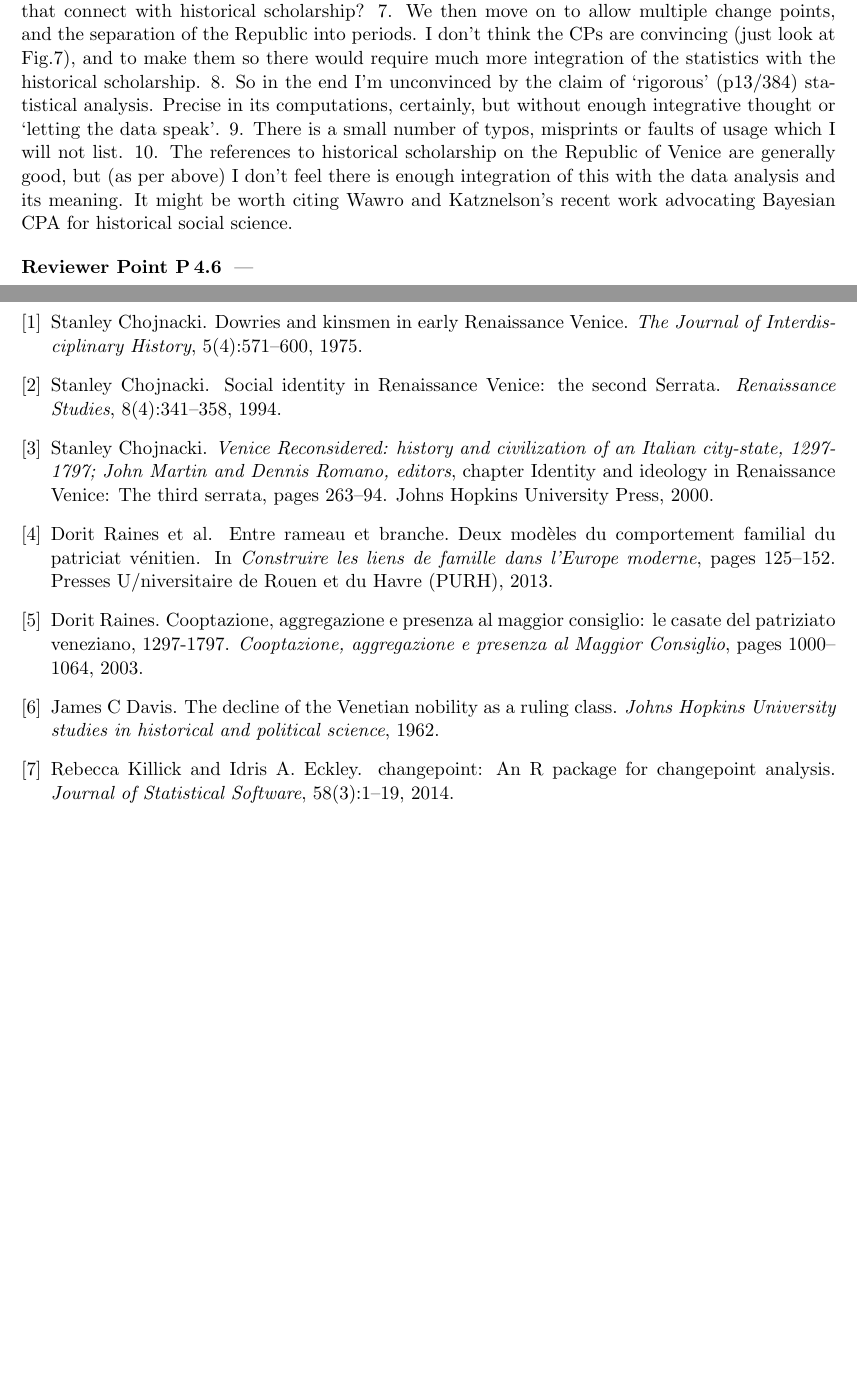
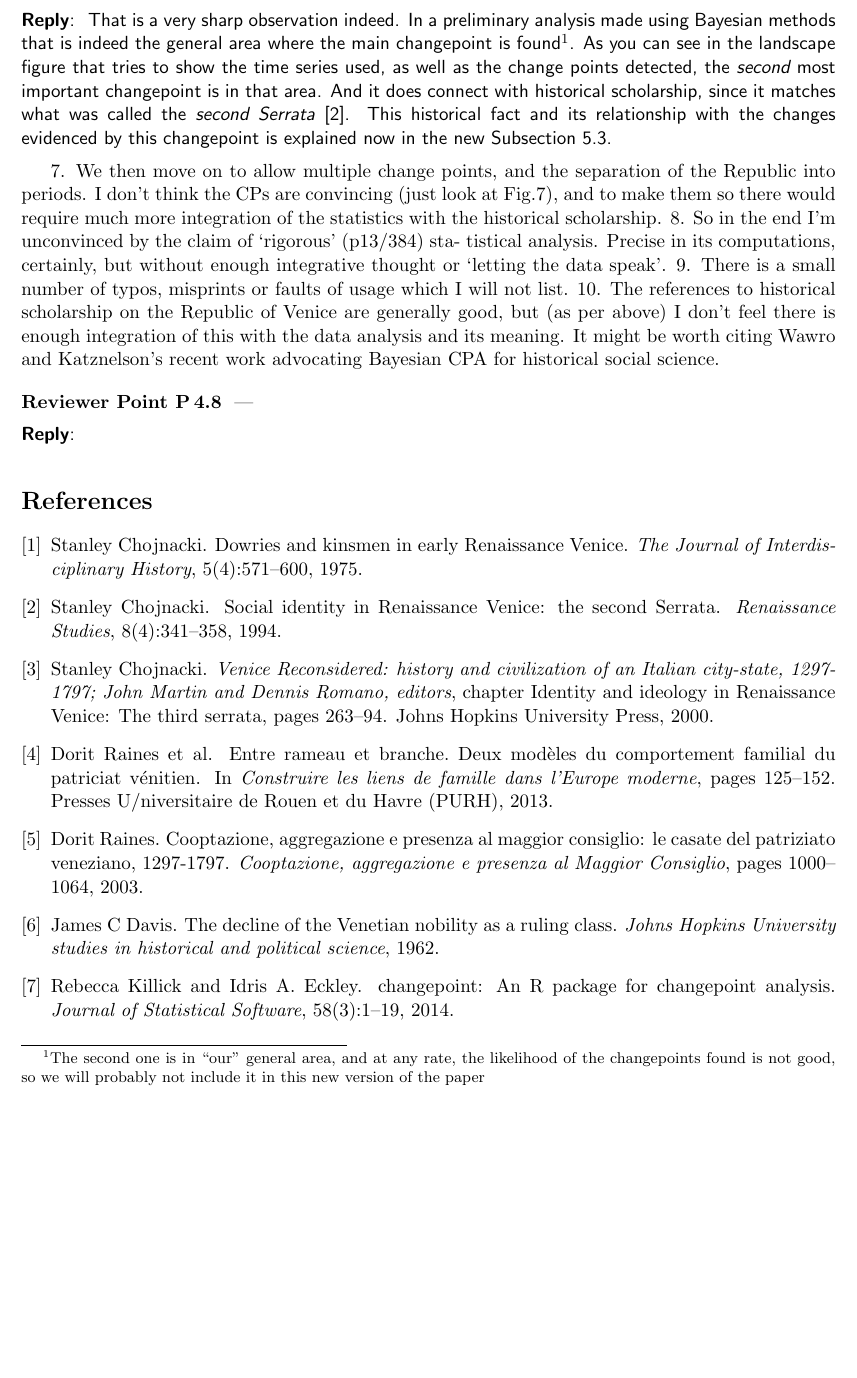
Before and after one commit to JJ/redes-venecia, a LaTeX document (letter-to-editors-mdpi-rev4.tex): two parts of pages 3 and 4 of 4 before the commit and part of page 4 of 4 after it, the two joined at a grey line, cut at the place of the change, the shorter picture padded with empty space. Compiled offline with pdfLaTeX.

Commit message:
Addressing another point + :bug:

```diff
--- a/letter-to-editors-mdpi-rev4.tex
+++ b/letter-to-editors-mdpi-rev4.tex
@@ -246,3 +268,17 @@ Does that connect with historical scholarship?
+\begin{reply}
+  That is a very sharp observation indeed. In a preliminary analysis made using
+  Bayesian methods that is indeed the general area where the main changepoint is
+  found\footnote{The second one is in ``our'' general area, and at any rate, the
+    likelihood of the changepoints found is not good, so we will probably not
+    include it in this new version of the paper}. As you can see in the
+  landscape figure that tries to show the time series used, as well as the
+  change points detected, the {\em second} most important changepoint is in that
+  area. And it does connect with historical scholarship, since it matches what
+  was called the {\em second Serrata} \cite{second:serrata}. This historical
+  fact and its relationship with the changes evidenced by this changepoint is
+  explained now in the new Subsection 5.3.
+\end{reply}
+
 7. We then move on to allow multiple change points, and the separation of
 the Republic into periods. I don’t think the CPs are convincing (just look
 at Fig.7), and to make them so there would require much more integration
```
Also changed, not shown: letter-to-editors-mdpi-rev4.tex (24 more changed lines), 1 other file.
